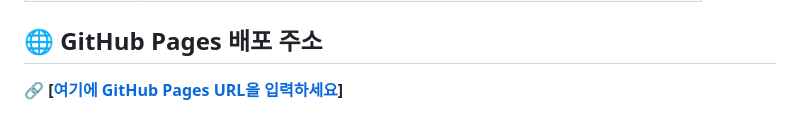
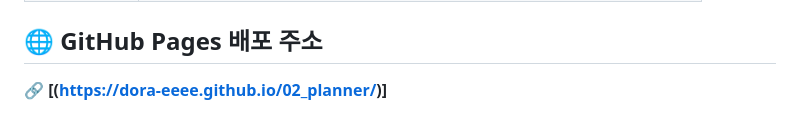
Before and after one commit to Dora-eeee/02_planner, a Markdown page: README.md, the part around the change. Drawn GitHub-style.

```diff
--- a/README.md
+++ b/README.md
@@ -79,4 +79,4 @@
 
 ## 🌐 GitHub Pages 배포 주소
 
-🔗 **[[여기에 GitHub Pages URL을 입력하세요](https://dora-eeee.github.io/02_planner/)]**
+🔗 **[(https://dora-eeee.github.io/02_planner/)]**
```
